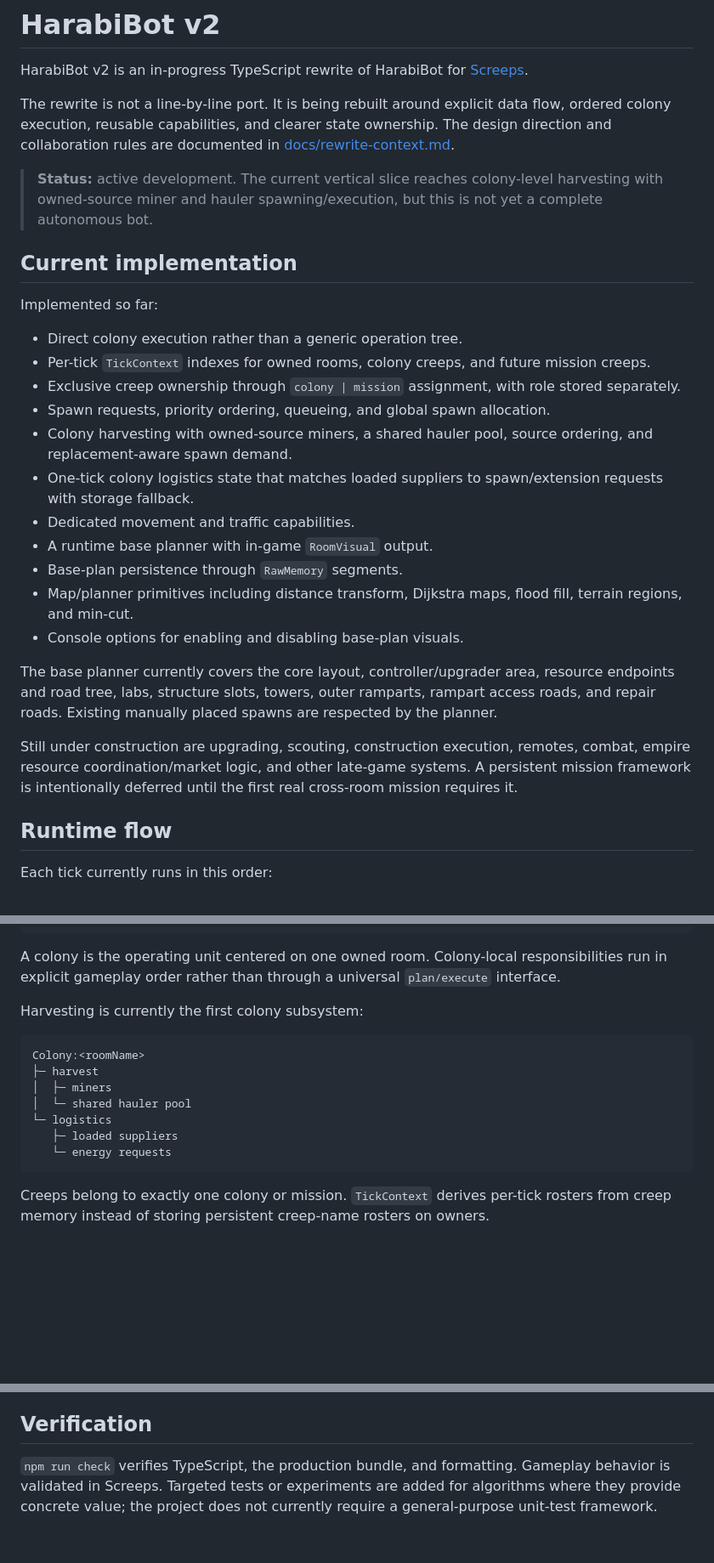
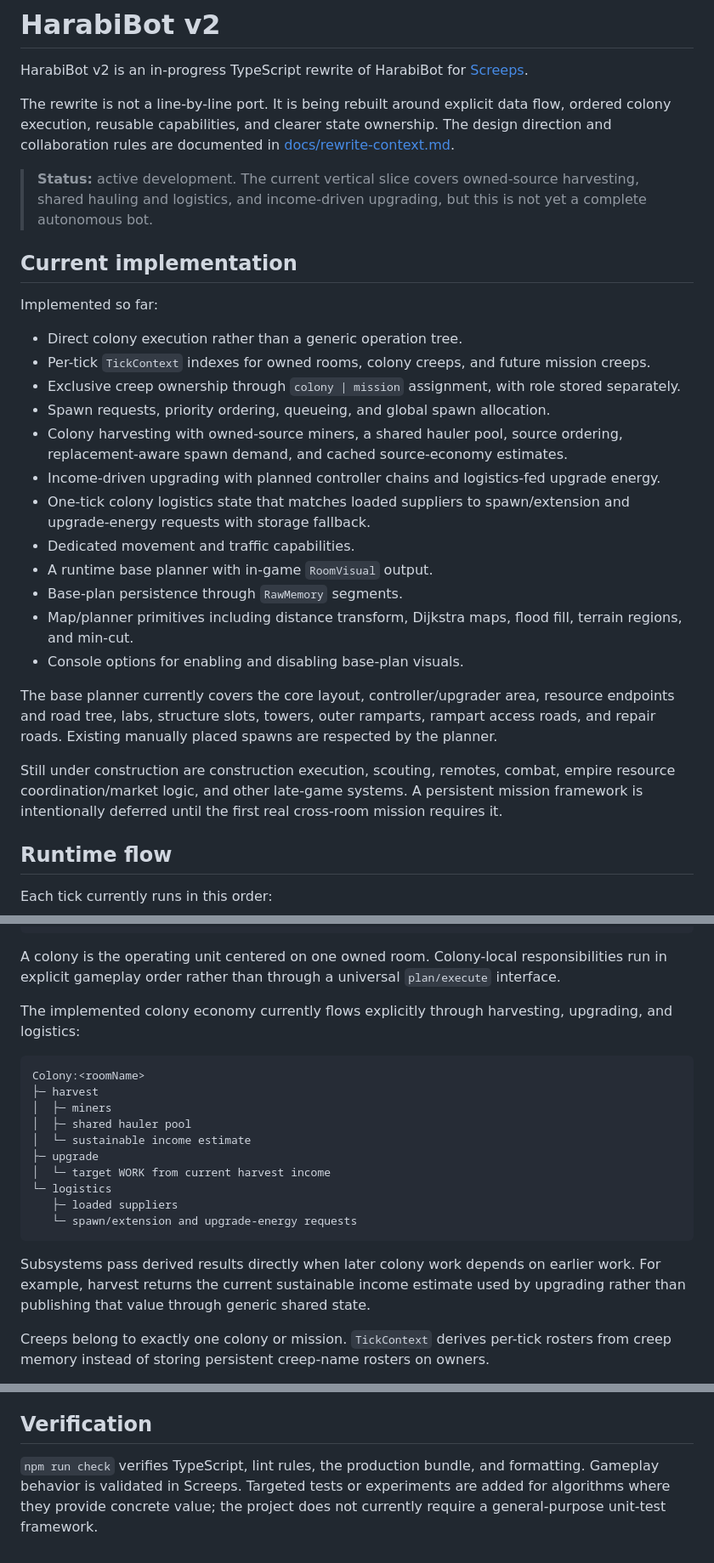
Before and after one commit to sy-harabi/screeps-harabibot_v2, a Markdown page: README.md, 3 parts joined by grey strips. Shown at 85% size. Drawn GitHub-style; blank space fills up the shorter version.

Commit message:
Update README for harvest economy and upgrading

````diff
--- a/README.md
+++ b/README.md
@@ -4,7 +4,7 @@ HarabiBot v2 is an in-progress TypeScript rewrite of HarabiBot for [Screeps](htt
 
 The rewrite is not a line-by-line port. It is being rebuilt around explicit data flow, ordered colony execution, reusable capabilities, and clearer state ownership. The design direction and collaboration rules are documented in [docs/rewrite-context.md](./docs/rewrite-context.md).
 
-> **Status:** active development. The current vertical slice reaches colony-level harvesting with owned-source miner and hauler spawning/execution, but this is not yet a complete autonomous bot.
+> **Status:** active development. The current vertical slice covers owned-source harvesting, shared hauling and logistics, and income-driven upgrading, but this is not yet a complete autonomous bot.
 
 ## Current implementation
 
@@ -14,8 +14,9 @@ Implemented so far:
 - Per-tick `TickContext` indexes for owned rooms, colony creeps, and future mission creeps.
 - Exclusive creep ownership through `colony | mission` assignment, with role stored separately.
 - Spawn requests, priority ordering, queueing, and global spawn allocation.
-- Colony harvesting with owned-source miners, a shared hauler pool, source ordering, and replacement-aware spawn demand.
-- One-tick colony logistics state that matches loaded suppliers to spawn/extension requests with storage fallback.
+- Colony harvesting with owned-source miners, a shared hauler pool, source ordering, replacement-aware spawn demand, and cached source-economy estimates.
+- Income-driven upgrading with planned controller chains and logistics-fed upgrade energy.
+- One-tick colony logistics state that matches loaded suppliers to spawn/extension and upgrade-energy requests with storage fallback.
 - Dedicated movement and traffic capabilities.
 - A runtime base planner with in-game `RoomVisual` output.
 - Base-plan persistence through `RawMemory` segments.
@@ -24,7 +25,7 @@ Implemented so far:
 
 The base planner currently covers the core layout, controller/upgrader area, resource endpoints and road tree, labs, structure slots, towers, outer ramparts, rampart access roads, and repair roads. Existing manually placed spawns are respected by the planner.
 
-Still under construction are upgrading, scouting, construction execution, remotes, combat, empire resource coordination/market logic, and other late-game systems. A persistent mission framework is intentionally deferred until the first real cross-room mission requires it.
+Still under construction are construction execution, scouting, remotes, combat, empire resource coordination/market logic, and other late-game systems. A persistent mission framework is intentionally deferred until the first real cross-room mission requires it.
 
 ## Runtime flow
 
@@ -46,17 +47,22 @@ segmentManager.endTick()
 
 A colony is the operating unit centered on one owned room. Colony-local responsibilities run in explicit gameplay order rather than through a universal `plan/execute` interface.
 
-Harvesting is currently the first colony subsystem:
+The implemented colony economy currently flows explicitly through harvesting, upgrading, and logistics:
 
 ```text
 Colony:<roomName>
 ├─ harvest
 │  ├─ miners
-│  └─ shared hauler pool
+│  ├─ shared hauler pool
+│  └─ sustainable income estimate
+├─ upgrade
+│  └─ target WORK from current harvest income
 └─ logistics
    ├─ loaded suppliers
-   └─ energy requests
+   └─ spawn/extension and upgrade-energy requests
 ```
+
+Subsystems pass derived results directly when later colony work depends on earlier work. For example, harvest returns the current sustainable income estimate used by upgrading rather than publishing that value through generic shared state.
 
 Creeps belong to exactly one colony or mission. `TickContext` derives per-tick rosters from creep memory instead of storing persistent creep-name rosters on owners.
 
@@ -180,4 +187,4 @@ Start with these documents when reading the rewrite:
 
 ## Verification
 
-`npm run check` verifies TypeScript, the production bundle, and formatting. Gameplay behavior is validated in Screeps. Targeted tests or experiments are added for algorithms where they provide concrete value; the project does not currently require a general-purpose unit-test framework.
+`npm run check` verifies TypeScript, lint rules, the production bundle, and formatting. Gameplay behavior is validated in Screeps. Targeted tests or experiments are added for algorithms where they provide concrete value; the project does not currently require a general-purpose unit-test framework.
````
Also changed, not shown: other parts of README.md (+2 -1 lines).
